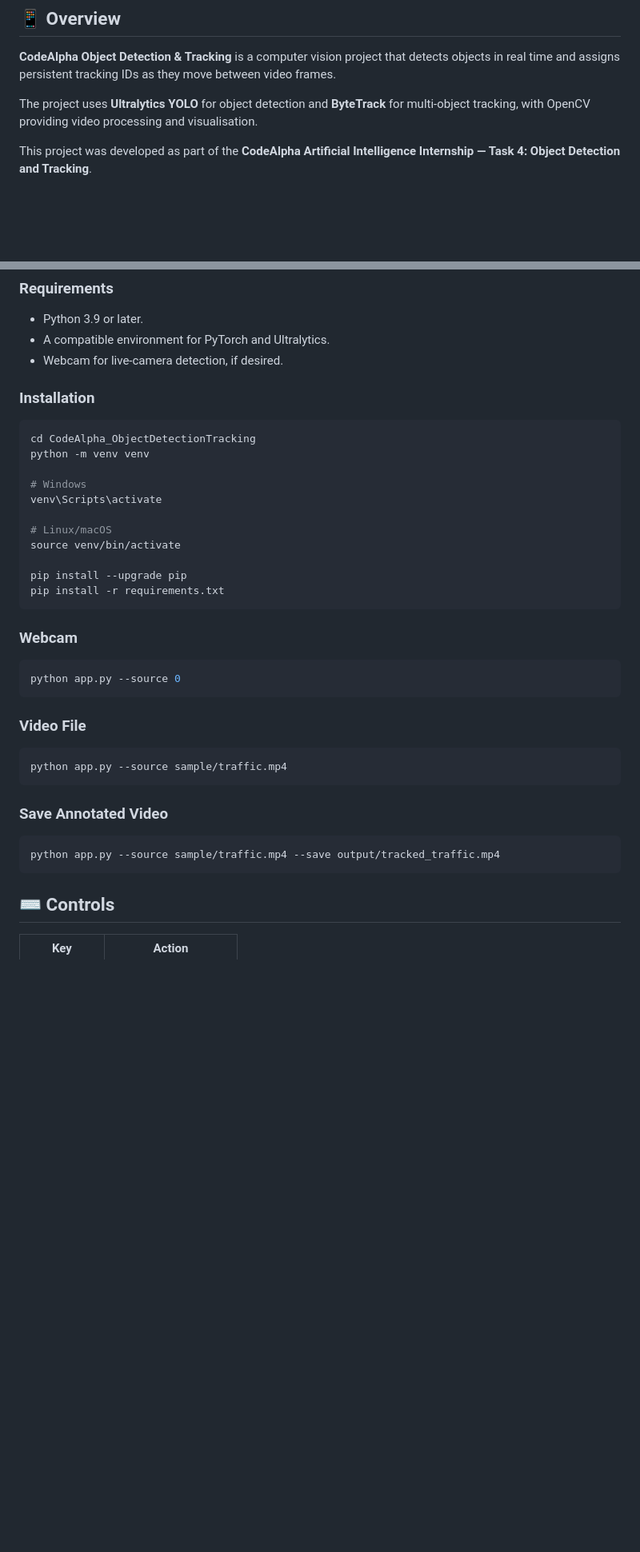
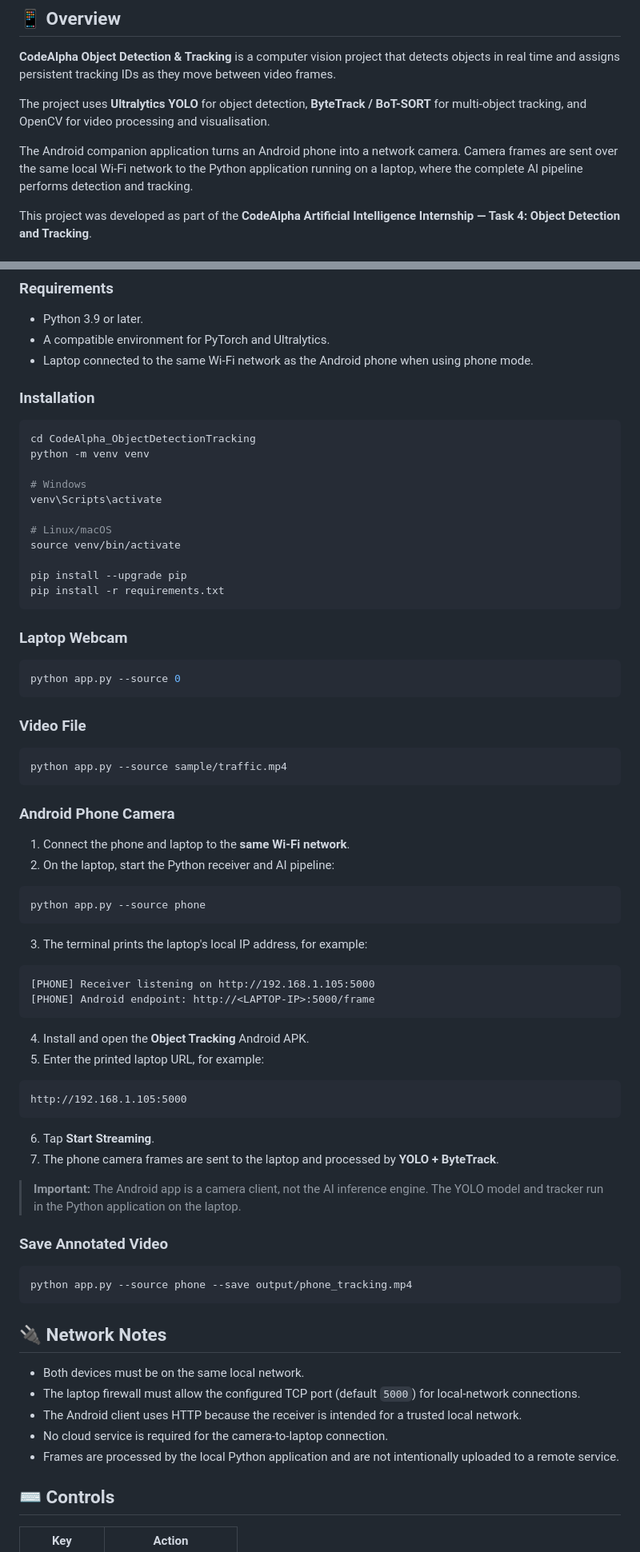
Before and after one commit to saba1207B/CodeAlpha_ObjectDetectionTracking, a Markdown page: README.md, 2 parts joined by grey strips. Shown at 80% size. Rendered like a GitHub page; blank space fills up the shorter version.

````diff
--- a/README.md
+++ b/README.md
@@ -12,7 +13,9 @@
 
 **CodeAlpha Object Detection & Tracking** is a computer vision project that detects objects in real time and assigns persistent tracking IDs as they move between video frames.
 
-The project uses **Ultralytics YOLO** for object detection and **ByteTrack** for multi-object tracking, with OpenCV providing video processing and visualisation.
+The project uses **Ultralytics YOLO** for object detection, **ByteTrack / BoT-SORT** for multi-object tracking, and OpenCV for video processing and visualisation.
+
+The Android companion application turns an Android phone into a network camera. Camera frames are sent over the same local Wi-Fi network to the Python application running on a laptop, where the complete AI pipeline performs detection and tracking.
 
 This project was developed as part of the **CodeAlpha Artificial Intelligence Internship — Task 4: Object Detection and Tracking**.
 
@@ -107,7 +154,7 @@ CodeAlpha_ObjectDetectionTracking/
 
 - Python 3.9 or later.
 - A compatible environment for PyTorch and Ultralytics.
-- Webcam for live-camera detection, if desired.
+- Laptop connected to the same Wi-Fi network as the Android phone when using phone mode.
 
 ### Installation
 
@@ -125,7 +172,7 @@ pip install --upgrade pip
 pip install -r requirements.txt
 ```
 
-### Webcam
+### Laptop Webcam
 
 ```bash
 python app.py --source 0
@@ -137,11 +184,47 @@ python app.py --source 0
 python app.py --source sample/traffic.mp4
 ```
 
+### Android Phone Camera
+
+1. Connect the phone and laptop to the **same Wi-Fi network**.
+2. On the laptop, start the Python receiver and AI pipeline:
+
+```bash
+python app.py --source phone
+```
+
+3. The terminal prints the laptop's local IP address, for example:
+
+```text
+[PHONE] Receiver listening on http://192.168.1.105:5000
+[PHONE] Android endpoint: http://<LAPTOP-IP>:5000/frame
+```
+
+4. Install and open the **Object Tracking** Android APK.
+5. Enter the printed laptop URL, for example:
+
+```text
+http://192.168.1.105:5000
+```
+
+6. Tap **Start Streaming**.
+7. The phone camera frames are sent to the laptop and processed by **YOLO + ByteTrack**.
+
+> **Important:** The Android app is a camera client, not the AI inference engine. The YOLO model and tracker run in the Python application on the laptop.
+
 ### Save Annotated Video
 
 ```bash
-python app.py --source sample/traffic.mp4 --save output/tracked_traffic.mp4
+python app.py --source phone --save output/phone_tracking.mp4
 ```
+
+## 🔌 Network Notes
+
+- Both devices must be on the same local network.
+- The laptop firewall must allow the configured TCP port (default `5000`) for local-network connections.
+- The Android client uses HTTP because the receiver is intended for a trusted local network.
+- No cloud service is required for the camera-to-laptop connection.
+- Frames are processed by the local Python application and are not intentionally uploaded to a remote service.
 
 ## ⌨️ Controls
 
````
Also changed, not shown: other parts of README.md (+97 -41 lines).
